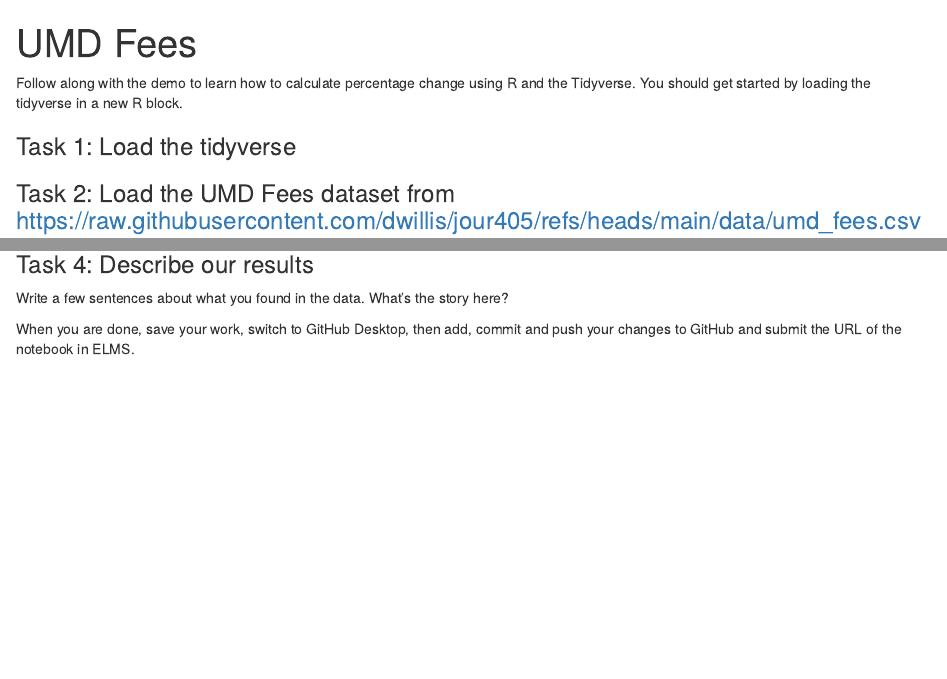
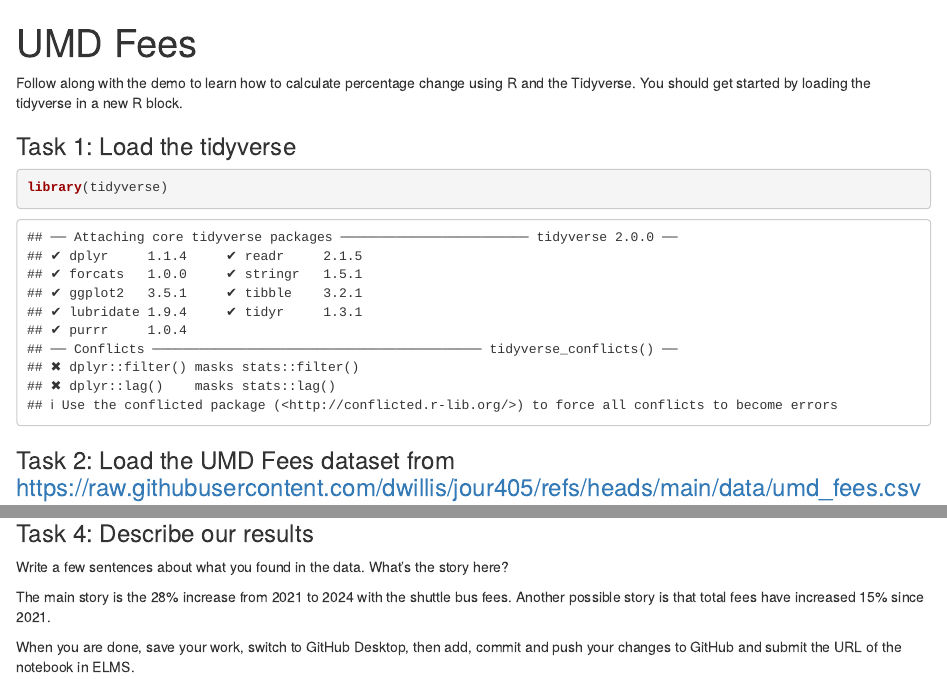
Before and after one commit to stelliCQ/JOUR405_SSCQ, an R Markdown document (activities/UMD_Fees.Rmd): the page in a window 1100 px wide, from its top, and a second part further down, joined at a grey line. Rendered offline with R 4.5, knitr and Pandoc, with nearby package versions; some code elsewhere in the file could not run offline.

Commit message:
Update UMD_Fees.Rmd

````diff
--- a/activities/UMD_Fees.Rmd
+++ b/activities/UMD_Fees.Rmd
@@ -7,7 +7,10 @@
 
 ### Task 1: Load the tidyverse
 
-
+```{r}
+library(tidyverse)
+```
 
 ### Task 2: Load the UMD Fees dataset from https://raw.githubusercontent.com/dwillis/jour405/refs/heads/main/data/umd_fees.csv
 
+```{r}
@@ -21,3 +31,5 @@
 
 Write a few sentences about what you found in the data. What's the story here?
 
+The main story is the 28% increase from 2021 to 2024 with the shuttle bus fees.
+Another possible story is that total fees have increased 15% since 2021.
````
Also changed, not shown: activities/UMD_Fees.Rmd (8 more changed lines).
